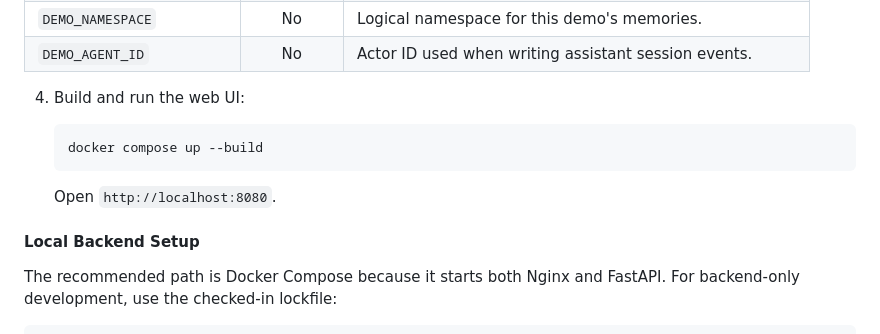
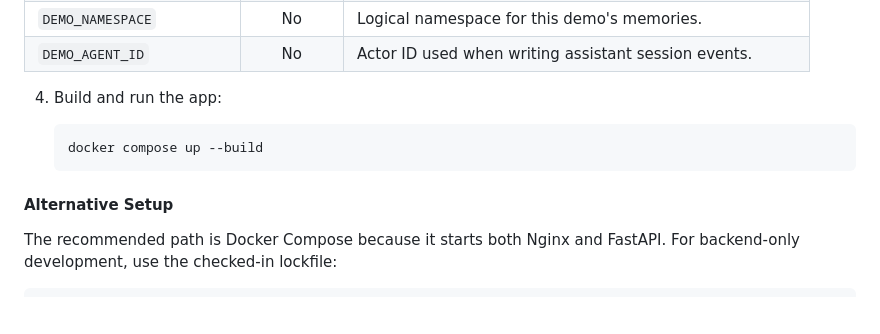
Before and after one commit to redis-developer/redis-agent-memory-with-langgraph-demo, a Markdown page: README.md, the part around the change. Rendered like a GitHub page; blank space fills up the shorter version.

````diff
--- a/README.md
+++ b/README.md
@@ -76,15 +76,13 @@ This demo does not deploy Redis Agent Memory Server. Before running the demo, ma
 | `DEMO_NAMESPACE`            | No       | Logical namespace for this demo's memories.                   |
 | `DEMO_AGENT_ID`             | No       | Actor ID used when writing assistant session events.          |
 
-4. Build and run the web UI:
+4. Build and run the app:
 
    ```sh
    docker compose up --build
    ```
 
-   Open `http://localhost:8080`.
-
-#### Local Backend Setup
+#### Alternative Setup
 
 The recommended path is Docker Compose because it starts both Nginx and FastAPI. For backend-only development, use the checked-in lockfile:
 
````
